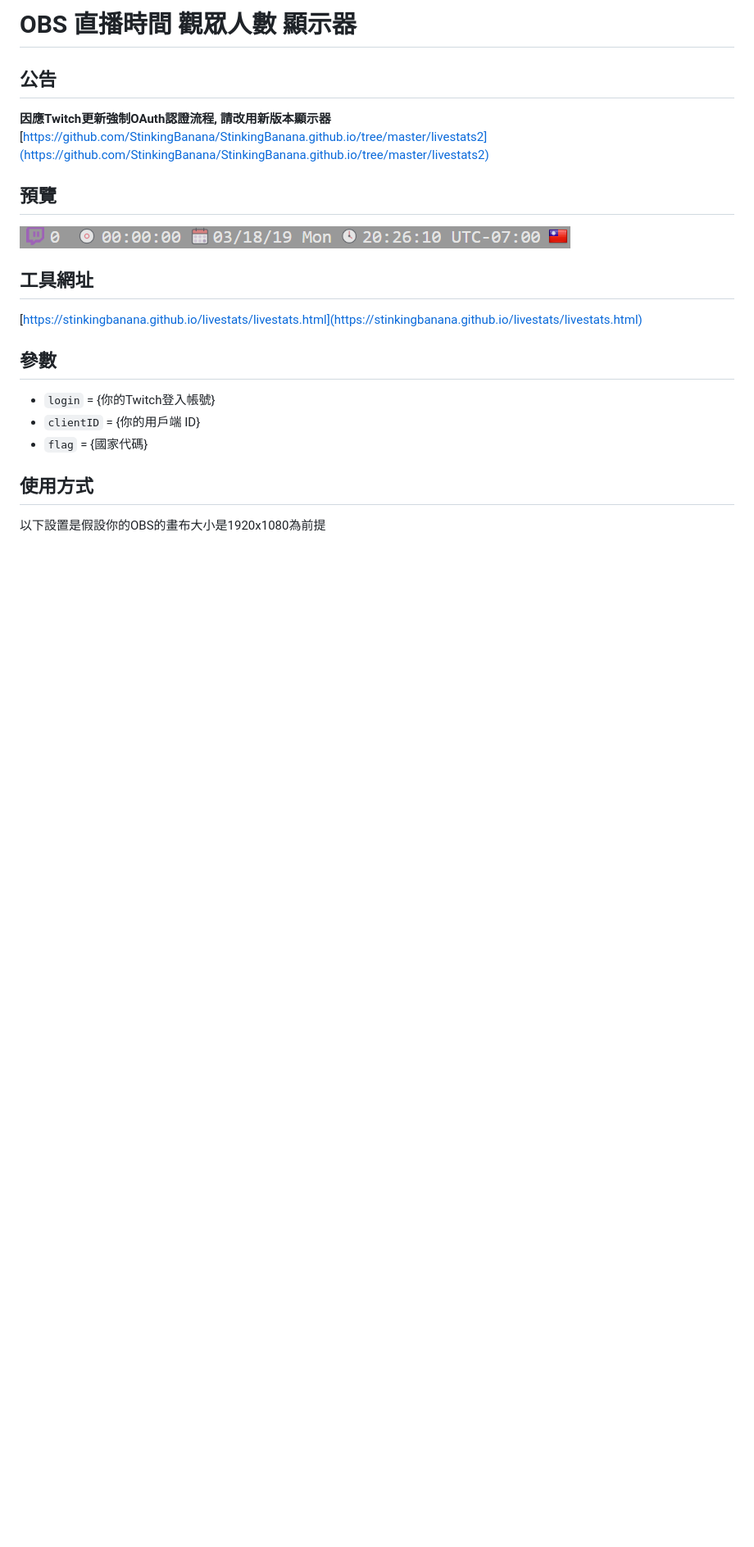
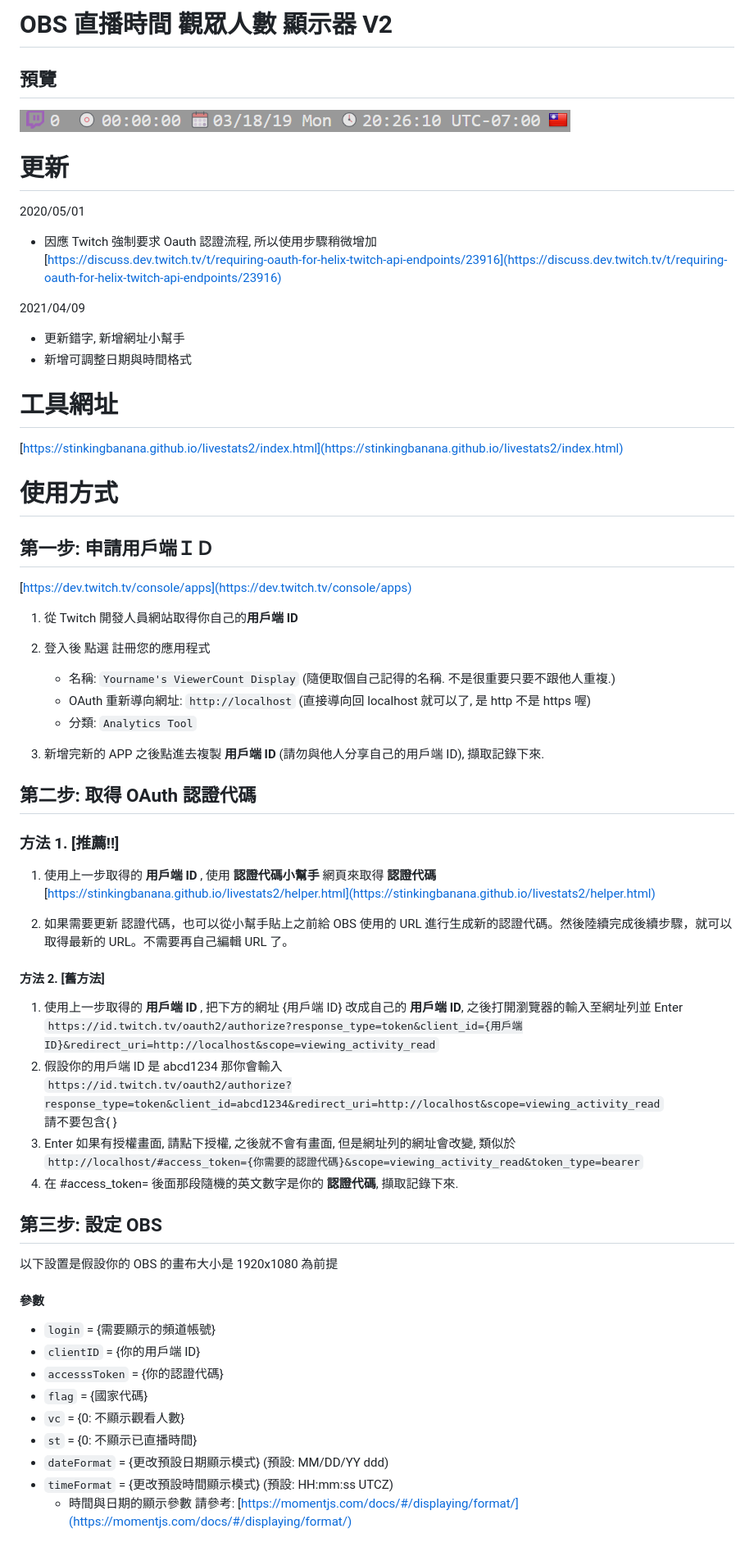
Before and after one commit to StinkingBanana/StinkingBanana.github.io, a Markdown page: livestats/README.md, the part around the change printed below. Shown: that part at 82% size. Rendered like a GitHub page; blank space fills up the shorter version.

````diff
--- a/livestats/README.md
+++ b/livestats/README.md
@@ -1,19 +1,74 @@
-# OBS 直播時間 觀眾人數 顯示器
-
-## 公告
-**因應Twitch更新強制OAuth認證流程, 請改用新版本顯示器**
-[https://github.com/StinkingBanana/StinkingBanana.github.io/tree/master/livestats2](https://github.com/StinkingBanana/StinkingBanana.github.io/tree/master/livestats2)
+# OBS 直播時間 觀眾人數 顯示器 V2
 
 ## 預覽
+
 <p><img src="./preview.png"></p>
 
-## 工具網址
-[https://stinkingbanana.github.io/livestats/livestats.html](https://stinkingbanana.github.io/livestats/livestats.html)
+# 更新
 
-## 參數
-* ```login``` = {你的Twitch登入帳號}
-* ```clientID``` = {你的用戶端 ID}
-* ```flag``` = {國家代碼}
+2020/05/01
 
-## 使用方式
-以下設置是假設你的OBS的畫布大小是1920x1080為前提
+- 因應 Twitch 強制要求 Oauth 認證流程, 所以使用步驟稍微增加
+  [https://discuss.dev.twitch.tv/t/requiring-oauth-for-helix-twitch-api-endpoints/23916](https://discuss.dev.twitch.tv/t/requiring-oauth-for-helix-twitch-api-endpoints/23916)
+
+2021/04/09
+
+- 更新錯字, 新增網址小幫手
+- 新增可調整日期與時間格式
+
+# 工具網址
+
+[https://stinkingbanana.github.io/livestats2/index.html](https://stinkingbanana.github.io/livestats2/index.html)
+
+# 使用方式
+
+## 第一步: 申請用戶端ＩＤ
+
+[https://dev.twitch.tv/console/apps](https://dev.twitch.tv/console/apps)
+
+1. 從 Twitch 開發人員網站取得你自己的**用戶端 ID**
+
+2. 登入後 點選 註冊您的應用程式
+
+   - 名稱: `Yourname's ViewerCount Display` (隨便取個自己記得的名稱. 不是很重要只要不跟他人重複.)
+   - OAuth 重新導向網址: `http://localhost` (直接導向回 localhost 就可以了, 是 http 不是 https 喔)
+   - 分類: `Analytics Tool`
+
+3. 新增完新的 APP 之後點進去複製 **用戶端 ID** (請勿與他人分享自己的用戶端 ID), 擷取記錄下來.
+
+## <a name="step2"></a>第二步: 取得 OAuth 認證代碼
+
+### 方法 1. <span style="color: red">[推薦!!]</span>
+
+1. 使用上一步取得的 **用戶端 ID** , 使用 **認證代碼小幫手** 網頁來取得 **認證代碼**
+   [https://stinkingbanana.github.io/livestats2/helper.html](https://stinkingbanana.github.io/livestats2/helper.html)
+
+1. 如果需要更新 認證代碼，也可以從小幫手貼上之前給 OBS 使用的 URL 進行生成新的認證代碼。然後陸續完成後續步驟，就可以取得最新的 URL。不需要再自己編輯 URL 了。
+
+#### 方法 2. [舊方法]
+
+1. 使用上一步取得的 **用戶端 ID** , 把下方的網址 {用戶端 ID} 改成自己的 **用戶端 ID**, 之後打開瀏覽器的輸入至網址列並 Enter
+   `https://id.twitch.tv/oauth2/authorize?response_type=token&client_id={用戶端ID}&redirect_uri=http://localhost&scope=viewing_activity_read`
+1. 假設你的用戶端 ID 是 abcd1234 那你會輸入
+   `https://id.twitch.tv/oauth2/authorize?response_type=token&client_id=abcd1234&redirect_uri=http://localhost&scope=viewing_activity_read`
+   請不要包含{ }
+1. Enter 如果有授權畫面, 請點下授權, 之後就不會有畫面, 但是網址列的網址會改變, 類似於
+   `http://localhost/#access_token={你需要的認證代碼}&scope=viewing_activity_read&token_type=bearer`
+1. 在 #access_token= 後面那段隨機的英文數字是你的 **認證代碼**, 擷取記錄下來.
+
+## 第三步: 設定 OBS
+
+以下設置是假設你的 OBS 的畫布大小是 1920x1080 為前提
+
+#### 參數
+
+- `login` = {需要顯示的頻道帳號}
+- `clientID` = {你的用戶端 ID}
+- `accesssToken` = {你的認證代碼}
+- `flag` = {國家代碼}
+- `vc` = {0: 不顯示觀看人數}
+- `st` = {0: 不顯示已直播時間}
+- `dateFormat` = {更改預設日期顯示模式} (預設: MM/DD/YY ddd)
+- `timeFormat` = {更改預設時間顯示模式} (預設: HH:mm:ss UTCZ)
+  - 時間與日期的顯示參數 請參考: [https://momentjs.com/docs/#/displaying/format/](https://momentjs.com/docs/#/displaying/format/)
+
````
Also changed, not shown: other parts of livestats/README.md (+55 -94 lines), livestats/error_invalid.png (added), 2 other files.
